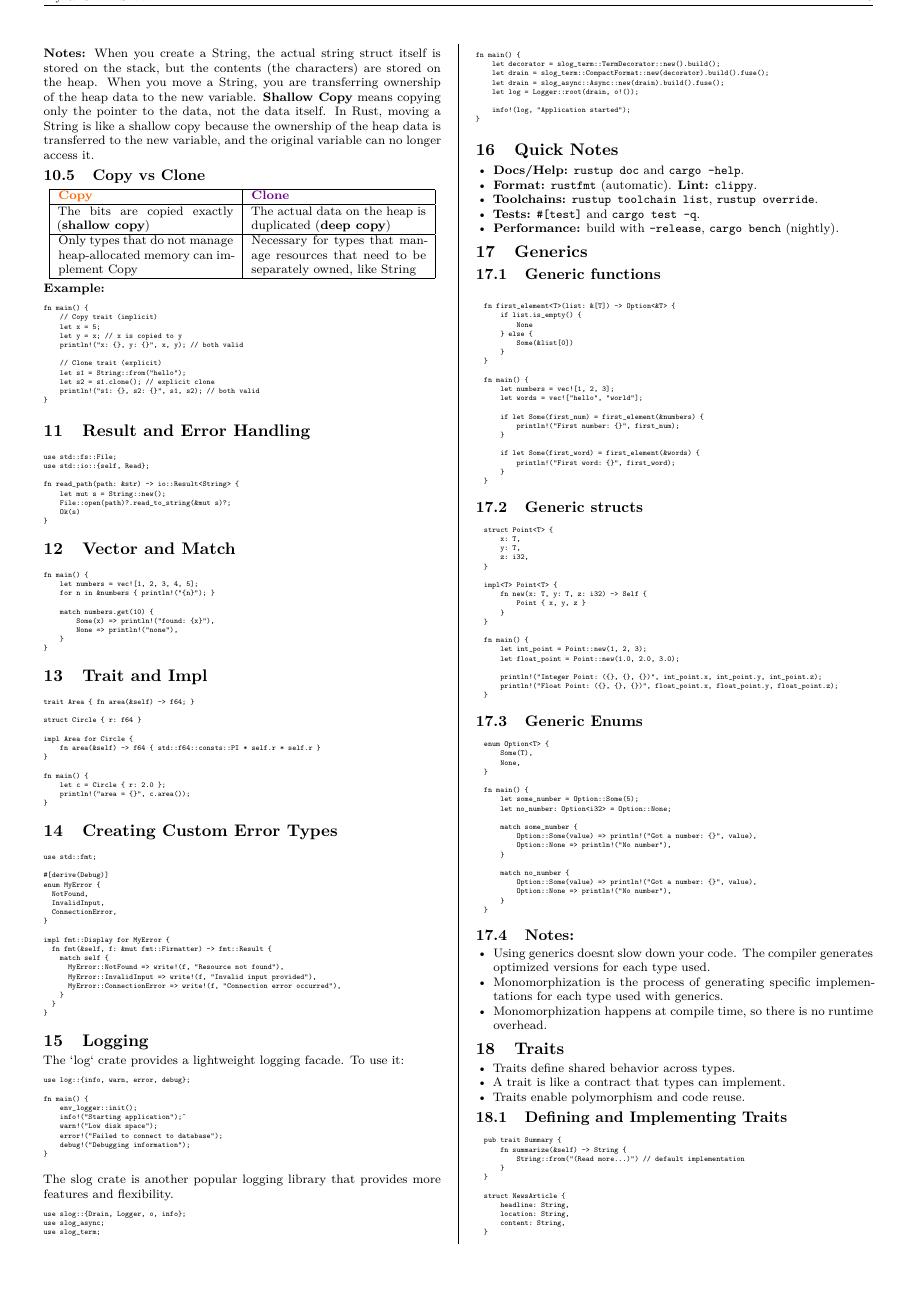
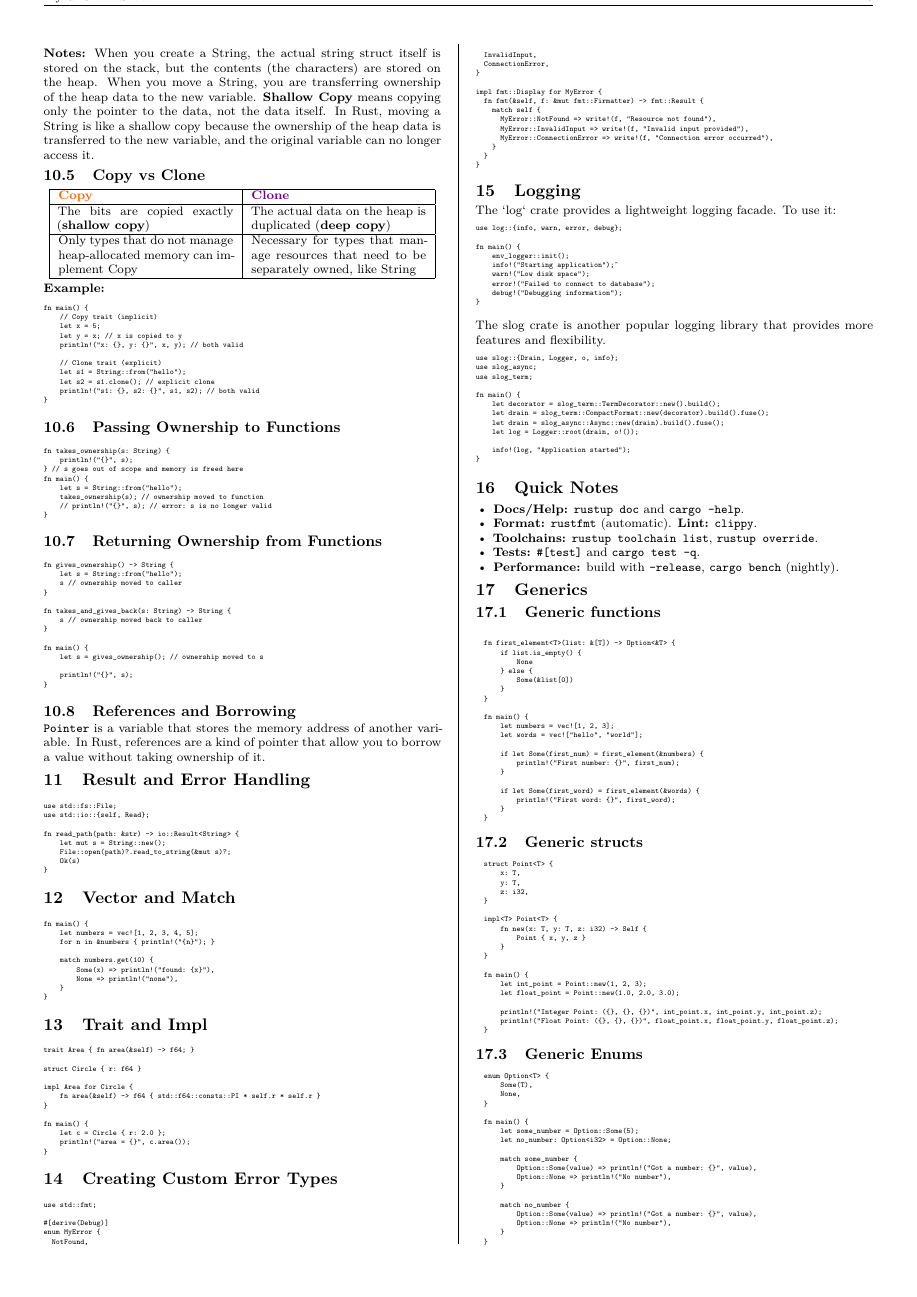
Before and after one commit to yavuzelcil/MyRsCheatSheet, a LaTeX document (cheatsheet.tex): page 3 of 4. Compiled offline with XeLaTeX.

Commit message:
feat: Add ownership transfer examples for functions

```diff
--- a/cheatsheet.tex
+++ b/cheatsheet.tex
@@ -616,6 +616,38 @@ fn main() {
 }
 \end{Code}
 
+\subsection{Passing Ownership to Functions}
+\begin{Code}
+fn takes_ownership(s: String) {
+    println!("{}", s);
+} // s goes out of scope and memory is freed here
+fn main() {
+    let s = String::from("hello");
+    takes_ownership(s); // ownership moved to function
+    // println!("{}", s); // error: s is no longer valid
+}
+\end{Code}
+\subsection{Returning Ownership from Functions}
+\begin{Code}
+fn gives_ownership() -> String {
+    let s = String::from("hello");
+    s // ownership moved to caller
+}
+
+fn takes_and_gives_back(s: String) -> String {
+    s // ownership moved back to caller
+}
+
+fn main() {
+    let s = gives_ownership(); // ownership moved to s
+
+    println!("{}", s);
+}
+\end{Code}
+
+\subsection{References and Borrowing}
+\texttt{Pointer} is a variable that stores the memory address of another variable. In Rust, references are a kind of pointer that allow you to borrow a value without taking ownership of it.
+
 \section{Result and Error Handling}
 \begin{Code}
 use std::fs::File;
```
Also changed, not shown: cheatsheet.pdf.
